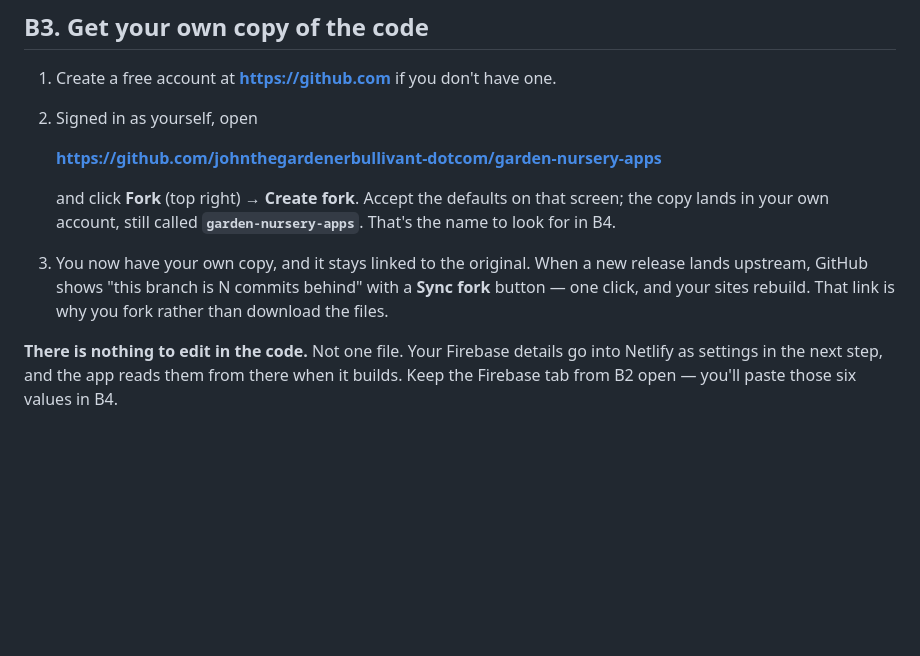
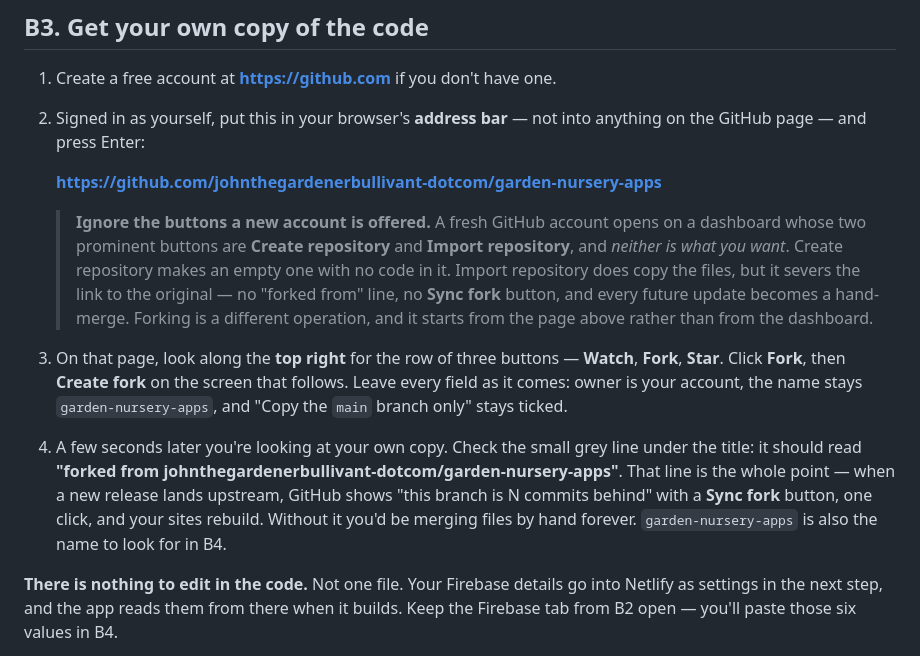
Before and after one commit to johnthegardenerbullivant-dotcom/garden-nursery-apps, a Markdown page: SETUP.md, the part around the change. Drawn GitHub-style; blank space fills up the shorter version.

Commit message:
docs: B3 — spell out the fork, and say which dashboard buttons to ignore
A brand-new GitHub account opens on a dashboard whose two prominent buttons
are Create repository and Import repository. Both are wrong, and Import is
the trap: it copies the files but drops the upstream link, which is the exact
failure distribution-plan.md warns about. B3 now says to go to the address
bar, where the Fork button is, and what the "forked from" line under the
title confirms.

Co-Authored-By: Claude Opus 5 <noreply@anthropic.com>

```diff
--- a/SETUP.md
+++ b/SETUP.md
@@ -86,16 +86,27 @@ Do the steps in order. **Step 7 is the one everyone gets stuck on** — read it
 ## B3. Get your own copy of the code
 
 1. Create a free account at **https://github.com** if you don't have one.
-2. Signed in as yourself, open
+2. Signed in as yourself, put this in your browser's **address bar** — not into anything on the
+   GitHub page — and press Enter:
 
    **https://github.com/johnthegardenerbullivant-dotcom/garden-nursery-apps**
 
-   and click **Fork** (top right) → **Create fork**. Accept the defaults on that screen; the copy
-   lands in your own account, still called **`garden-nursery-apps`**. That's the name to look for in
-   B4.
-3. You now have your own copy, and it stays linked to the original. When a new release lands
-   upstream, GitHub shows "this branch is N commits behind" with a **Sync fork** button — one click,
-   and your sites rebuild. That link is why you fork rather than download the files.
+   > **Ignore the buttons a new account is offered.** A fresh GitHub account opens on a dashboard
+   > whose two prominent buttons are **Create repository** and **Import repository**, and *neither is
+   > what you want*. Create repository makes an empty one with no code in it. Import repository does
+   > copy the files, but it severs the link to the original — no "forked from" line, no **Sync fork**
+   > button, and every future update becomes a hand-merge. Forking is a different operation, and it
+   > starts from the page above rather than from the dashboard.
+
+3. On that page, look along the **top right** for the row of three buttons — **Watch**, **Fork**,
+   **Star**. Click **Fork**, then **Create fork** on the screen that follows. Leave every field as
+   it comes: owner is your account, the name stays `garden-nursery-apps`, and "Copy the `main`
+   branch only" stays ticked.
+4. A few seconds later you're looking at your own copy. Check the small grey line under the title:
+   it should read **"forked from johnthegardenerbullivant-dotcom/garden-nursery-apps"**. That line is
+   the whole point — when a new release lands upstream, GitHub shows "this branch is N commits
+   behind" with a **Sync fork** button, one click, and your sites rebuild. Without it you'd be
+   merging files by hand forever. `garden-nursery-apps` is also the name to look for in B4.
 
 **There is nothing to edit in the code.** Not one file. Your Firebase details go into Netlify as
 settings in the next step, and the app reads them from there when it builds. Keep the Firebase tab
```
Also changed, not shown: CHANGELOG.md (+4 -0 lines).
